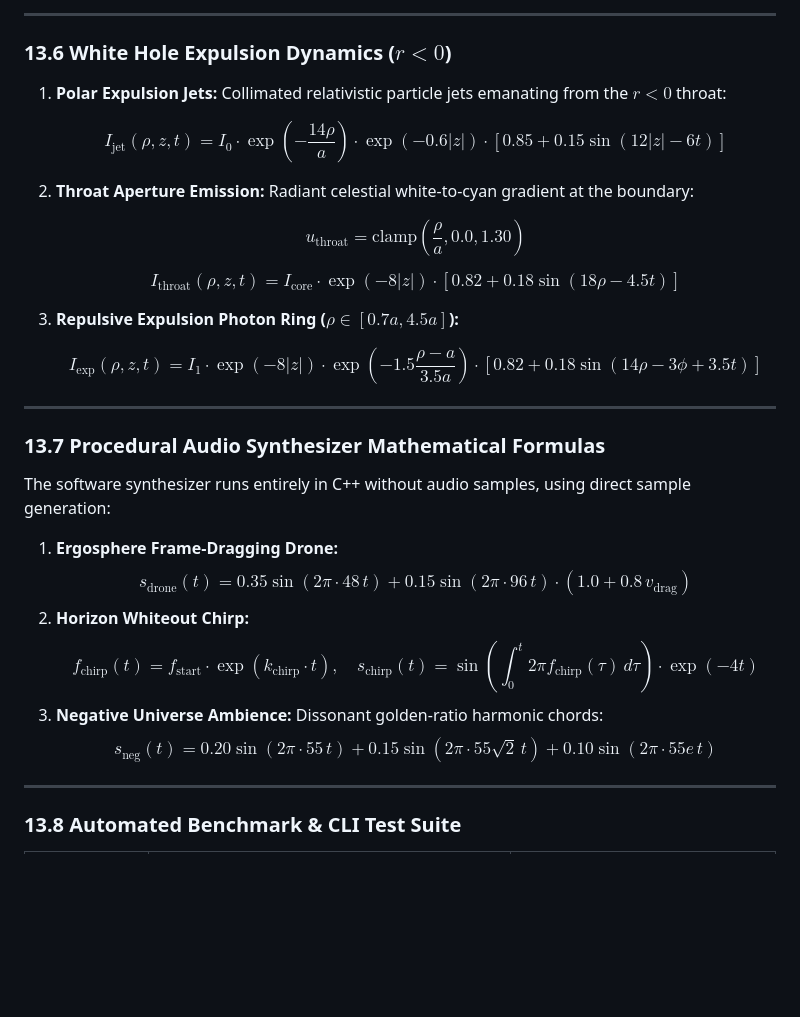
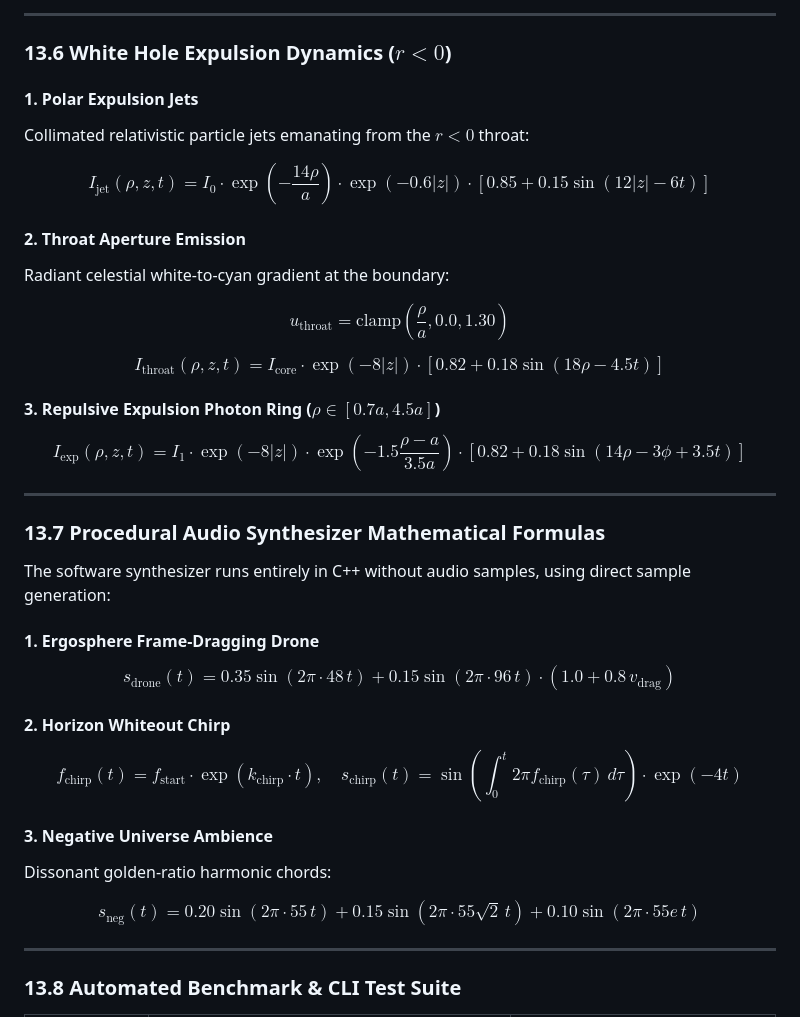
Before and after one commit to highmachs/kerr-blackhole-cpp-visualizer, a Markdown page: kerrblackhole.md, the part around the change printed below. Rendered like a GitHub page; blank space fills up the shorter version.

```diff
--- a/kerrblackhole.md
+++ b/kerrblackhole.md
@@ -905,27 +906,29 @@ $$
 
 ### 13.6 White Hole Expulsion Dynamics ($r < 0$)
 
-1. **Polar Expulsion Jets:**
-   Collimated relativistic particle jets emanating from the $r < 0$ throat:
+#### 1. Polar Expulsion Jets
+Collimated relativistic particle jets emanating from the $r < 0$ throat:
 
-   $$
-   I_{\text{jet}}(\rho, z, t) = I_0 \cdot \exp\left(-\frac{14\rho}{a}\right) \cdot \exp(-0.6|z|) \cdot \left[0.85 + 0.15\sin(12|z| - 6t)\right]
-   $$
-2. **Throat Aperture Emission:**
-   Radiant celestial white-to-cyan gradient at the boundary:
+$$
+I_{\text{jet}}(\rho, z, t) = I_0 \cdot \exp\left(-\frac{14\rho}{a}\right) \cdot \exp(-0.6|z|) \cdot \left[0.85 + 0.15\sin(12|z| - 6t)\right]
+$$
 
-   $$
-   u_{\text{throat}} = \text{clamp}\left(\frac{\rho}{a}, 0.0, 1.30\right)
-   $$
+#### 2. Throat Aperture Emission
+Radiant celestial white-to-cyan gradient at the boundary:
 
-   $$
-   I_{\text{throat}}(\rho, z, t) = I_{\text{core}} \cdot \exp(-8|z|) \cdot \left[0.82 + 0.18\sin(18\rho - 4.5t)\right]
-   $$
-3. **Repulsive Expulsion Photon Ring ($\rho \in [0.7a, 4.5a]$):**
+$$
+u_{\text{throat}} = \text{clamp}\left(\frac{\rho}{a}, 0.0, 1.30\right)
+$$
 
-   $$
-   I_{\text{exp}}(\rho, z, t) = I_1 \cdot \exp(-8|z|) \cdot \exp\left(-1.5\frac{\rho - a}{3.5a}\right) \cdot \left[0.82 + 0.18\sin(14\rho - 3\phi + 3.5t)\right]
-   $$
+$$
+I_{\text{throat}}(\rho, z, t) = I_{\text{core}} \cdot \exp(-8|z|) \cdot \left[0.82 + 0.18\sin(18\rho - 4.5t)\right]
+$$
+
+#### 3. Repulsive Expulsion Photon Ring ($\rho \in [0.7a, 4.5a]$)
+
+$$
+I_{\text{exp}}(\rho, z, t) = I_1 \cdot \exp(-8|z|) \cdot \exp\left(-1.5\frac{\rho - a}{3.5a}\right) \cdot \left[0.82 + 0.18\sin(14\rho - 3\phi + 3.5t)\right]
+$$
 
 ---
 
@@ -933,19 +936,24 @@ $$
 
 The software synthesizer runs entirely in C++ without audio samples, using direct sample generation:
 
-1. **Ergosphere Frame-Dragging Drone:**
-   $$
-   s_{\text{drone}}(t) = 0.35\sin(2\pi \cdot 48\,t) + 0.15\sin(2\pi \cdot 96\,t) \cdot \left(1.0 + 0.8\,v_{\text{drag}}\right)
-   $$
-2. **Horizon Whiteout Chirp:**
-   $$
-   f_{\text{chirp}}(t) = f_{\text{start}} \cdot \exp\left(k_{\text{chirp}} \cdot t\right), \quad s_{\text{chirp}}(t) = \sin\left(\int_0^t 2\pi f_{\text{chirp}}(\tau)\,d\tau\right) \cdot \exp(-4t)
-   $$
-3. **Negative Universe Ambience:**
-   Dissonant golden-ratio harmonic chords:
-   $$
-   s_{\text{neg}}(t) = 0.20\sin(2\pi \cdot 55\,t) + 0.15\sin(2\pi \cdot 55\sqrt{2}\,t) + 0.10\sin(2\pi \cdot 55 e\,t)
-   $$
+#### 1. Ergosphere Frame-Dragging Drone
+
+$$
+s_{\text{drone}}(t) = 0.35\sin(2\pi \cdot 48\,t) + 0.15\sin(2\pi \cdot 96\,t) \cdot \left(1.0 + 0.8\,v_{\text{drag}}\right)
+$$
+
+#### 2. Horizon Whiteout Chirp
+
+$$
+f_{\text{chirp}}(t) = f_{\text{start}} \cdot \exp\left(k_{\text{chirp}} \cdot t\right), \quad s_{\text{chirp}}(t) = \sin\left(\int_0^t 2\pi f_{\text{chirp}}(\tau)\,d\tau\right) \cdot \exp(-4t)
+$$
+
+#### 3. Negative Universe Ambience
+Dissonant golden-ratio harmonic chords:
+
+$$
+s_{\text{neg}}(t) = 0.20\sin(2\pi \cdot 55\,t) + 0.15\sin(2\pi \cdot 55\sqrt{2}\,t) + 0.10\sin(2\pi \cdot 55 e\,t)
+$$
 
 ---
 
```
Also changed, not shown: other parts of kerrblackhole.md (+7 -6 lines), README.md (+37 -27 lines), assets/preview.png (added), 3 other files.
